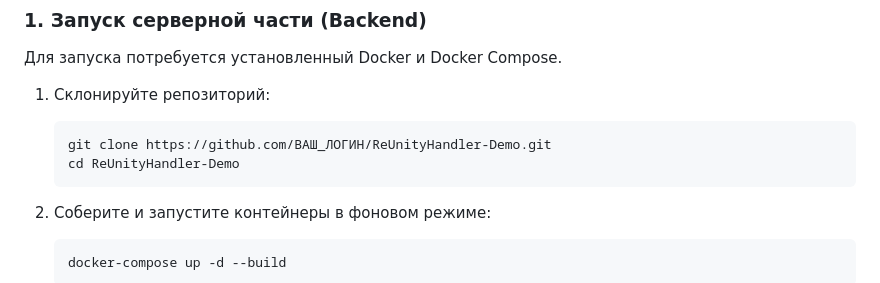
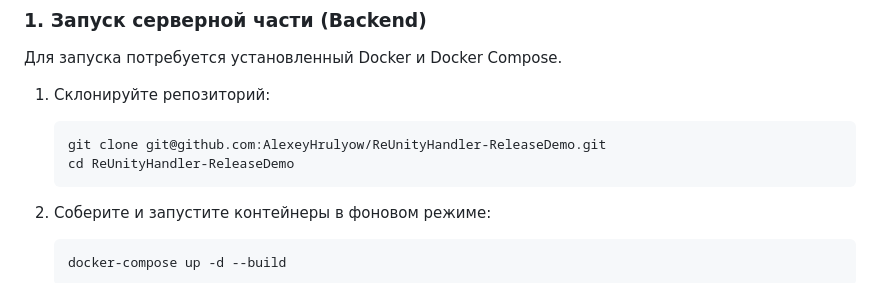
Before and after one commit to AlexeyHrulyow/ReUnityHandler-ReleaseDemo, a Markdown page: README.md, the part around the change. GitHub-like rendering.

Commit message:
Версия 1.3.0 demo 0.4 - исправил README.md

````diff
--- a/README.md
+++ b/README.md
@@ -33,8 +33,8 @@
 
 1. Склонируйте репозиторий:
    ```bash
-   git clone https://github.com/ВАШ_ЛОГИН/ReUnityHandler-Demo.git
-   cd ReUnityHandler-Demo
+   git clone git@github.com:AlexeyHrulyow/ReUnityHandler-ReleaseDemo.git
+   cd ReUnityHandler-ReleaseDemo
    ```
 
 2. Соберите и запустите контейнеры в фоновом режиме:
````
